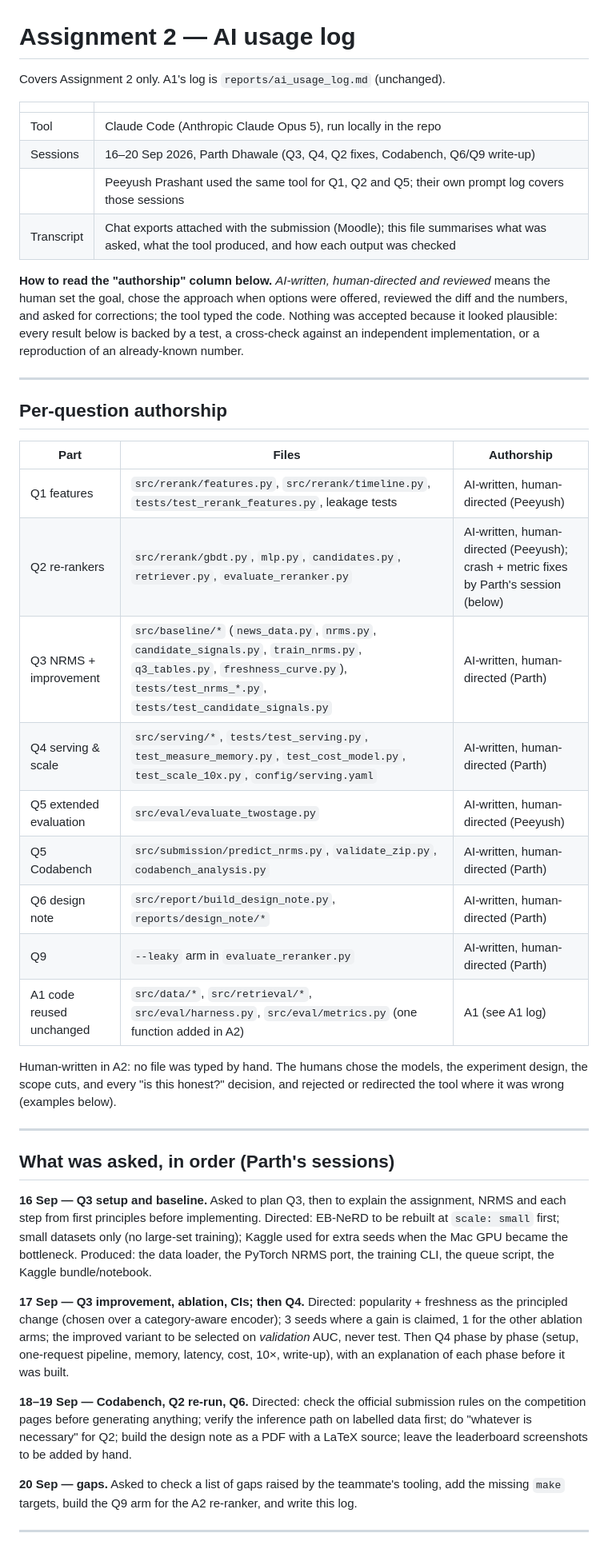
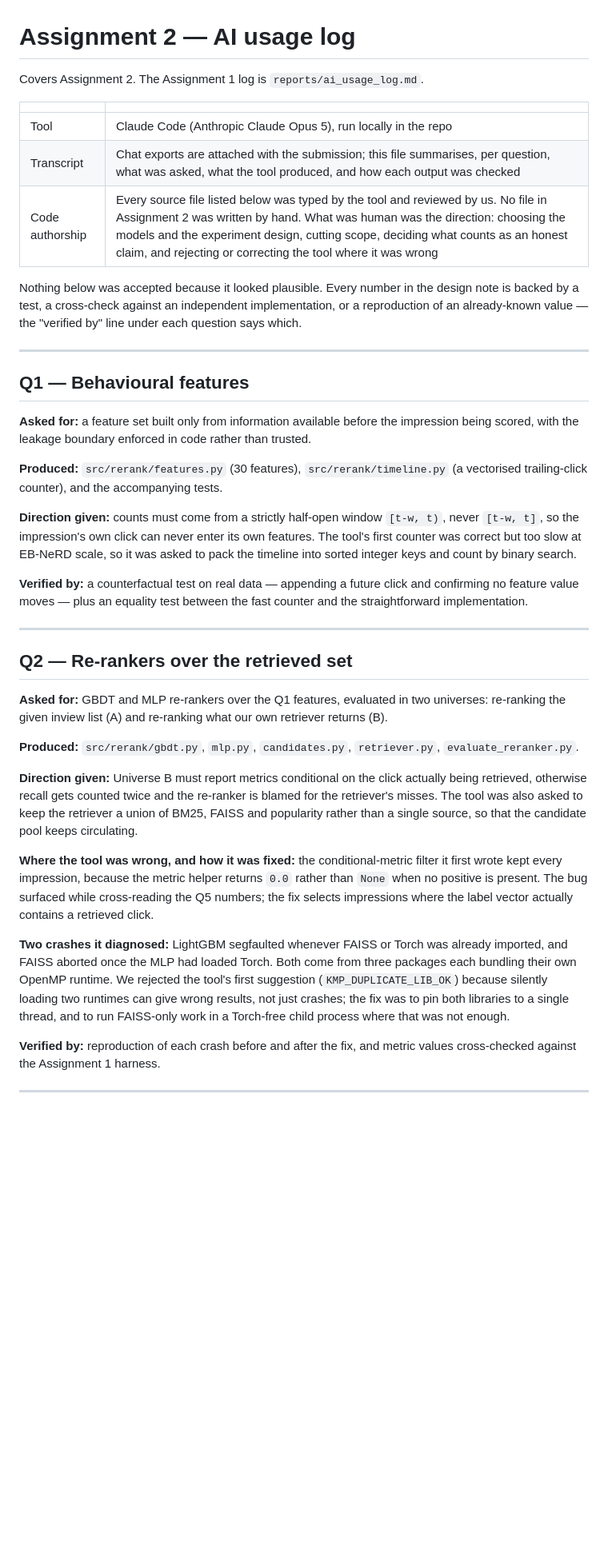
Before and after one commit to Zenith053/Assignment1-IRE, a Markdown page: reports/a2_ai_usage_log.md, the part around one of its changes. Shown at 80% size. Drawn GitHub-style; blank space fills up the shorter version.

```diff
--- a/reports/a2_ai_usage_log.md
+++ b/reports/a2_ai_usage_log.md
@@ -1,58 +1,71 @@
 # Assignment 2 — AI usage log
 
-Covers Assignment 2 only. A1's log is `reports/ai_usage_log.md` (unchanged).
+Covers Assignment 2. The Assignment 1 log is `reports/ai_usage_log.md`.
 
 | | |
 |---|---|
 | Tool | Claude Code (Anthropic Claude Opus 5), run locally in the repo |
-| Sessions | 16–20 Sep 2026, Parth Dhawale (Q3, Q4, Q2 fixes, Codabench, Q6/Q9 write-up) |
-| | Peeyush Prashant used the same tool for Q1, Q2 and Q5; their own prompt log covers those sessions |
-| Transcript | Chat exports attached with the submission (Moodle); this file summarises what was asked, what the tool produced, and how each output was checked |
+| Transcript | Chat exports are attached with the submission; this file summarises, per question, what was asked, what the tool produced, and how each output was checked |
+| Code authorship | Every source file listed below was typed by the tool and reviewed by us. No file in Assignment 2 was written by hand. What was human was the direction: choosing the models and the experiment design, cutting scope, deciding what counts as an honest claim, and rejecting or correcting the tool where it was wrong |
 
-**How to read the "authorship" column below.** *AI-written, human-directed and reviewed* means the human set the goal,
-chose the approach when options were offered, reviewed the diff and the numbers, and asked for corrections; the tool
-typed the code. Nothing was accepted because it looked plausible: every result below is backed by a test, a
-cross-check against an independent implementation, or a reproduction of an already-known number.
+Nothing below was accepted because it looked plausible. Every number in the design
+note is backed by a test, a cross-check against an independent implementation, or a
+reproduction of an already-known value — the "verified by" line under each question
+says which.
 
 ---
 
-## Per-question authorship
+## Q1 — Behavioural features
 
-| Part | Files | Authorship |
-|---|---|---|
-| Q1 features | `src/rerank/features.py`, `src/rerank/timeline.py`, `tests/test_rerank_features.py`, leakage tests | AI-written, human-directed (Peeyush) |
-| Q2 re-rankers | `src/rerank/gbdt.py`, `mlp.py`, `candidates.py`, `retriever.py`, `evaluate_reranker.py` | AI-written, human-directed (Peeyush); crash + metric fixes by Parth's session (below) |
-| Q3 NRMS + improvement | `src/baseline/*` (`news_data.py`, `nrms.py`, `candidate_signals.py`, `train_nrms.py`, `q3_tables.py`, `freshness_curve.py`), `tests/test_nrms_*.py`, `tests/test_candidate_signals.py` | AI-written, human-directed (Parth) |
-| Q4 serving & scale | `src/serving/*`, `tests/test_serving.py`, `test_measure_memory.py`, `test_cost_model.py`, `test_scale_10x.py`, `config/serving.yaml` | AI-written, human-directed (Parth) |
-| Q5 extended evaluation | `src/eval/evaluate_twostage.py` | AI-written, human-directed (Peeyush) |
-| Q5 Codabench | `src/submission/predict_nrms.py`, `validate_zip.py`, `codabench_analysis.py` | AI-written, human-directed (Parth) |
-| Q6 design note | `src/report/build_design_note.py`, `reports/design_note/*` | AI-written, human-directed (Parth) |
-| Q9 | `--leaky` arm in `evaluate_reranker.py` | AI-written, human-directed (Parth) |
-| A1 code reused unchanged | `src/data/*`, `src/retrieval/*`, `src/eval/harness.py`, `src/eval/metrics.py` (one function added in A2) | A1 (see A1 log) |
+**Asked for:** a feature set built only from information available before the
+impression being scored, with the leakage boundary enforced in code rather than
+trusted.
 
-Human-written in A2: no file was typed by hand. The humans chose the models, the experiment design, the scope
-cuts, and every "is this honest?" decision, and rejected or redirected the tool where it was wrong (examples below).
+**Produced:** `src/rerank/features.py` (30 features), `src/rerank/timeline.py`
+(a vectorised trailing-click counter), and the accompanying tests.
+
+**Direction given:** counts must come from a strictly half-open window `[t-w, t)`,
+never `[t-w, t]`, so the impression's own click can never enter its own features.
+The tool's first counter was correct but too slow at EB-NeRD scale, so it was asked
+to pack the timeline into sorted integer keys and count by binary search.
+
+**Verified by:** a counterfactual test on real data — appending a future click and
+confirming no feature value moves — plus an equality test between the fast counter
+and the straightforward implementation.
 
 ---
 
-## What was asked, in order (Parth's sessions)
+## Q2 — Re-rankers over the retrieved set
 
-**16 Sep — Q3 setup and baseline.** Asked to plan Q3, then to explain the assignment, NRMS and each step from first
-principles before implementing. Directed: EB-NeRD to be rebuilt at `scale: small` first; small datasets only (no
-large-set training); Kaggle used for extra seeds when the Mac GPU became the bottleneck.
-Produced: the data loader, the PyTorch NRMS port, the training CLI, the queue script, the Kaggle bundle/notebook.
+**Asked for:** GBDT and MLP re-rankers over the Q1 features, evaluated in two
+universes: re-ranking the given inview list (A) and re-ranking what our own
+retriever returns (B).
 
-**17 Sep — Q3 improvement, ablation, CIs; then Q4.** Directed: popularity + freshness as the principled change
-(chosen over a category-aware encoder); 3 seeds where a gain is claimed, 1 for the other ablation arms; the
-improved variant to be selected on *validation* AUC, never test. Then Q4 phase by phase (setup, one-request
-pipeline, memory, latency, cost, 10×, write-up), with an explanation of each phase before it was built.
+**Produced:** `src/rerank/gbdt.py`, `mlp.py`, `candidates.py`, `retriever.py`,
+`evaluate_reranker.py`.
 
-**18–19 Sep — Codabench, Q2 re-run, Q6.** Directed: check the official submission rules on the competition pages
-before generating anything; verify the inference path on labelled data first; do "whatever is necessary" for Q2;
-build the design note as a PDF with a LaTeX source; leave the leaderboard screenshots to be added by hand.
+**Direction given:** Universe B must report metrics conditional on the click
+actually being retrieved, otherwise recall gets counted twice and the re-ranker is
+blamed for the retriever's misses. The tool was also asked to keep the retriever a
+union of BM25, FAISS and popularity rather than a single source, so that the
+candidate pool keeps circulating.
 
-**20 Sep — gaps.** Asked to check a list of gaps raised by the teammate's tooling, add the missing `make` targets,
-build the Q9 arm for the A2 re-ranker, and write this log.
+**Where the tool was wrong, and how it was fixed:** the conditional-metric filter
+it first wrote kept every impression, because the metric helper returns `0.0`
+rather than `None` when no positive is present. The bug surfaced while cross-reading
+the Q5 numbers; the fix selects impressions where the label vector actually contains
+a retrieved click.
+
+**Two crashes it diagnosed:** LightGBM segfaulted whenever FAISS or Torch was
+already imported, and FAISS aborted once the MLP had loaded Torch. Both come from
+three packages each bundling their own OpenMP runtime. We rejected the tool's first
+suggestion (`KMP_DUPLICATE_LIB_OK`) because silently loading two runtimes can give
+wrong results, not just crashes; the fix was to pin both libraries to a single
+thread, and to run FAISS-only work in a Torch-free child process where that was not
+enough.
+
+**Verified by:** reproduction of each crash before and after the fix, and metric
+values cross-checked against the Assignment 1 harness.
 
 ---
 
```
Also changed, not shown: other parts of reports/a2_ai_usage_log.md (+119 -31 lines).
